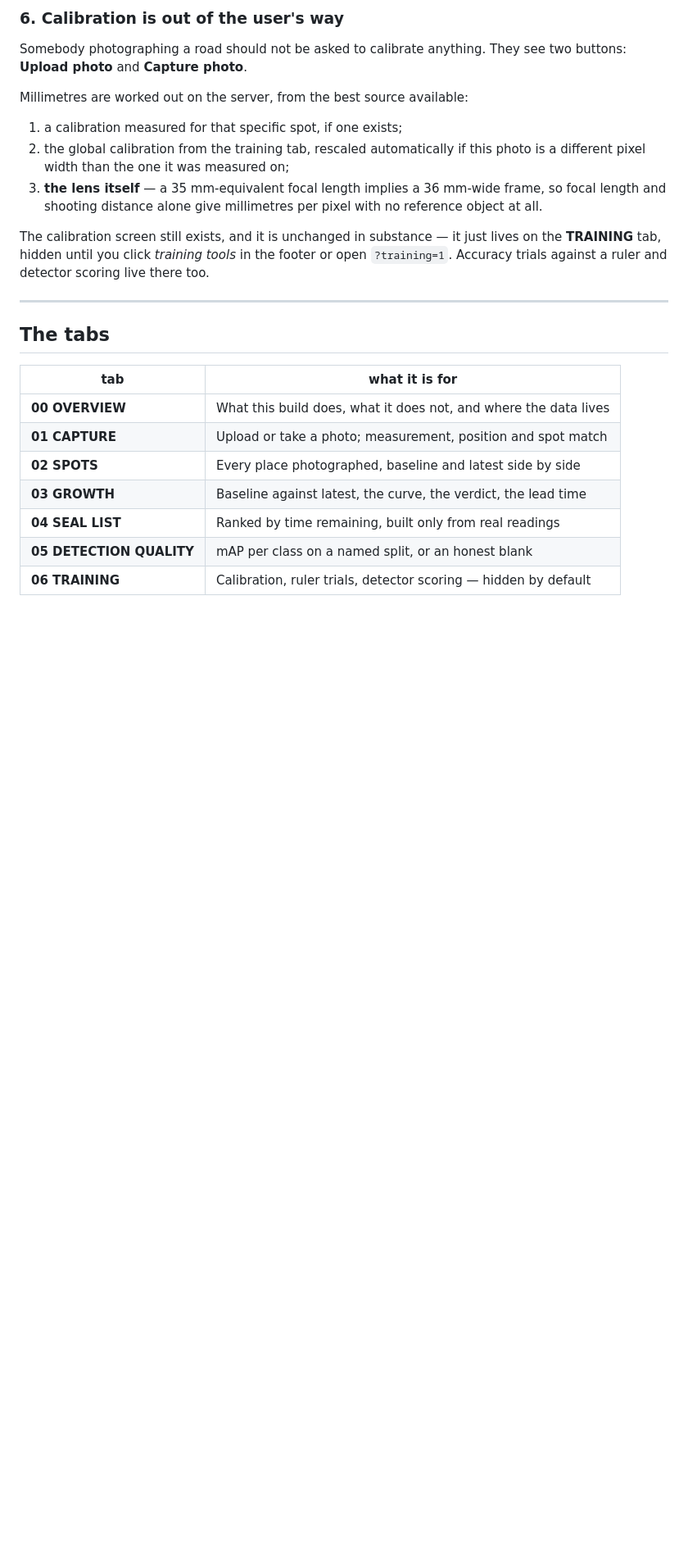
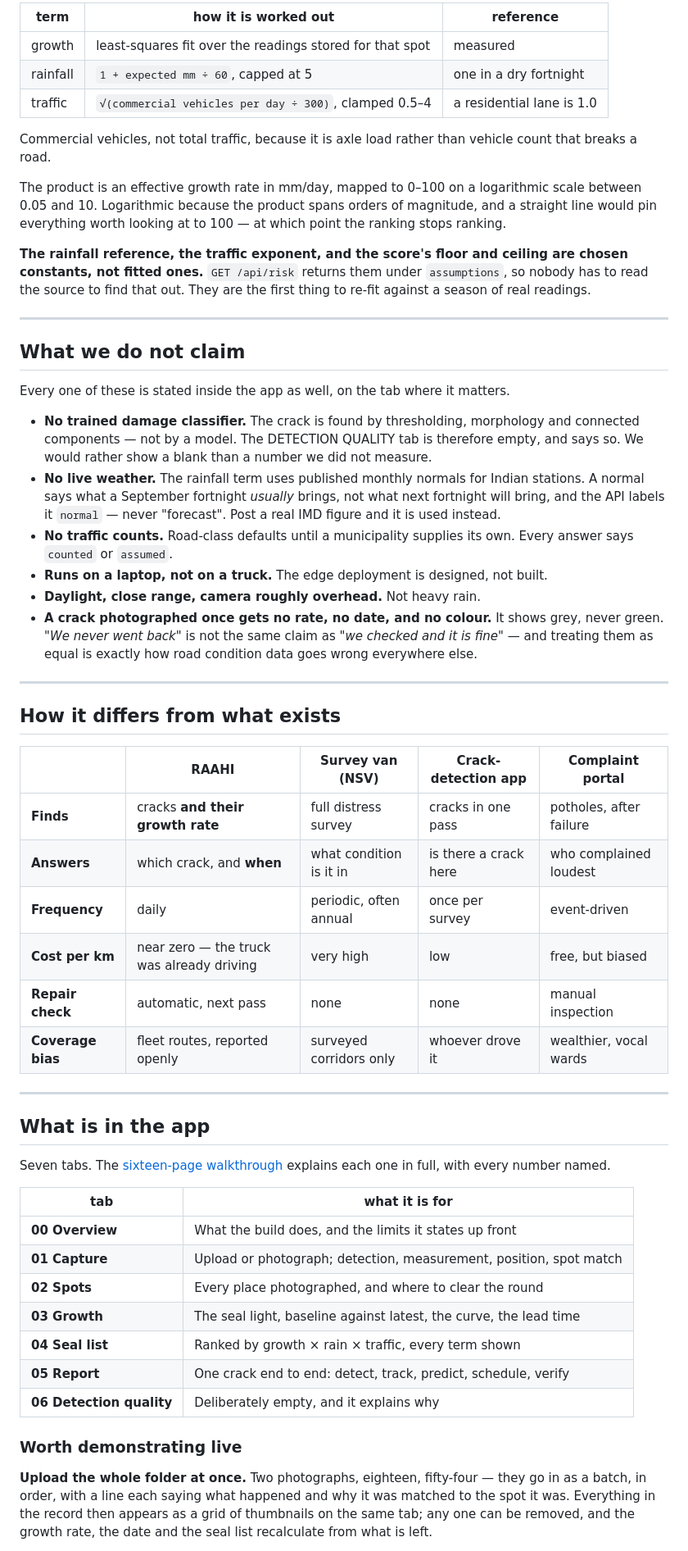
Before and after one commit to bhavyaforge/raahi-3.0, a Markdown page: README.md, the part around one of its changes. Shown at 82% size. Drawn GitHub-style; blank space fills up the shorter version.

```diff
--- a/README.md
+++ b/README.md
@@ -109,33 +160,82 @@ before you have a model.
 
-### 6. Calibration is out of the user's way
+| term | how it is worked out | reference |
+| --- | --- | --- |
+| growth | least-squares fit over the readings stored for that spot | measured |
+| rainfall | `1 + expected mm ÷ 60`, capped at 5 | one in a dry fortnight |
+| traffic | `√(commercial vehicles per day ÷ 300)`, clamped 0.5–4 | a residential lane is 1.0 |
 
-Somebody photographing a road should not be asked to calibrate anything. They
-see two buttons: **Upload photo** and **Capture photo**.
+Commercial vehicles, not total traffic, because it is axle load rather than
+vehicle count that breaks a road.
 
-Millimetres are worked out on the server, from the best source available:
+The product is an effective growth rate in mm/day, mapped to 0–100 on a
+logarithmic scale between 0.05 and 10. Logarithmic because the product spans
+orders of magnitude, and a straight line would pin everything worth looking at
+to 100 — at which point the ranking stops ranking.
 
-1. a calibration measured for that specific spot, if one exists;
-2. the global calibration from the training tab, rescaled automatically if this
-   photo is a different pixel width than the one it was measured on;
-3. **the lens itself** — a 35 mm-equivalent focal length implies a 36 mm-wide
-   frame, so focal length and shooting distance alone give millimetres per
-   pixel with no reference object at all.
-
-The calibration screen still exists, and it is unchanged in substance — it just
-lives on the **TRAINING** tab, hidden until you click *training tools* in the
-footer or open `?training=1`. Accuracy trials against a ruler and detector
-scoring live there too.
+**The rainfall reference, the traffic exponent, and the score's floor and ceiling
+are chosen constants, not fitted ones.** `GET /api/risk` returns them under
+`assumptions`, so nobody has to read the source to find that out. They are the
+first thing to re-fit against a season of real readings.
 
 ---
 
-## The tabs
+## What we do not claim
+
+Every one of these is stated inside the app as well, on the tab where it matters.
+
+- **No trained damage classifier.** The crack is found by thresholding,
+  morphology and connected components — not by a model. The DETECTION QUALITY
+  tab is therefore empty, and says so. We would rather show a blank than a
+  number we did not measure.
+- **No live weather.** The rainfall term uses published monthly normals for
+  Indian stations. A normal says what a September fortnight *usually* brings, not
+  what next fortnight will bring, and the API labels it `normal` — never
+  "forecast". Post a real IMD figure and it is used instead.
+- **No traffic counts.** Road-class defaults until a municipality supplies its
+  own. Every answer says `counted` or `assumed`.
+- **Runs on a laptop, not on a truck.** The edge deployment is designed, not
+  built.
+- **Daylight, close range, camera roughly overhead.** Not heavy rain.
+- **A crack photographed once gets no rate, no date, and no colour.** It shows
+  grey, never green. *"We never went back"* is not the same claim as *"we checked
+  and it is fine"* — and treating them as equal is exactly how road condition
+  data goes wrong everywhere else.
+
+---
+
+## How it differs from what exists
+
+|  | RAAHI | Survey van (NSV) | Crack-detection app | Complaint portal |
+| --- | --- | --- | --- | --- |
+| **Finds** | cracks **and their growth rate** | full distress survey | cracks in one pass | potholes, after failure |
+| **Answers** | which crack, and **when** | what condition is it in | is there a crack here | who complained loudest |
+| **Frequency** | daily | periodic, often annual | once per survey | event-driven |
+| **Cost per km** | near zero — the truck was already driving | very high | low | free, but biased |
+| **Repair check** | automatic, next pass | none | none | manual inspection |
+| **Coverage bias** | fleet routes, reported openly | surveyed corridors only | whoever drove it | wealthier, vocal wards |
+
+---
+
+## What is in the app
+
+Seven tabs. The [sixteen-page walkthrough](docs/walkthrough/Reading-the-RAAHI-Prototype.pdf)
+explains each one in full, with every number named.
 
 | tab | what it is for |
 | --- | --- |
-| **00 OVERVIEW** | What this build does, what it does not, and where the data lives |
-| **01 CAPTURE** | Upload or take a photo; measurement, position and spot match |
-| **02 SPOTS** | Every place photographed, baseline and latest side by side |
-| **03 GROWTH** | Baseline against latest, the curve, the verdict, the lead time |
-| **04 SEAL LIST** | Ranked by time remaining, built only from real readings |
-| **05 DETECTION QUALITY** | mAP per class on a named split, or an honest blank |
-| **06 TRAINING** | Calibration, ruler trials, detector scoring — hidden by default |
+| **00 Overview** | What the build does, and the limits it states up front |
+| **01 Capture** | Upload or photograph; detection, measurement, position, spot match |
+| **02 Spots** | Every place photographed, and where to clear the round |
+| **03 Growth** | The seal light, baseline against latest, the curve, the lead time |
+| **04 Seal list** | Ranked by growth × rain × traffic, every term shown |
+| **05 Report** | One crack end to end: detect, track, predict, schedule, verify |
+| **06 Detection quality** | Deliberately empty, and it explains why |
+
+### Worth demonstrating live
+
+**Upload the whole folder at once.** Two photographs, eighteen, fifty-four — they
+go in as a batch, in order, with a line each saying what happened and why it was
+matched to the spot it was. Everything in the record then appears as a grid of
+thumbnails on the same tab; any one can be removed, and the growth rate, the
+date and the seal list recalculate from what is left.
+
```
Also changed, not shown: other parts of README.md (+198 -154 lines).
